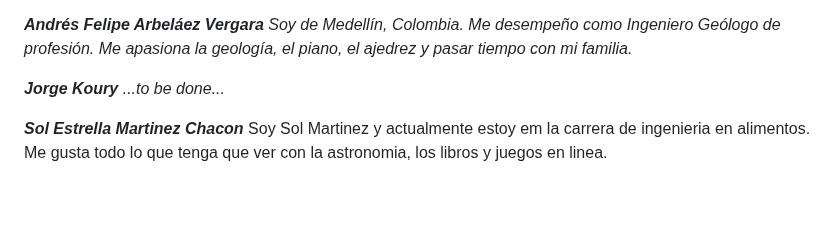
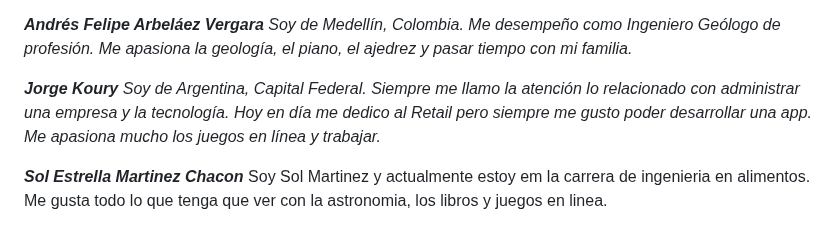
Before and after one commit to 0623CIFSNCN05LAED/grupo-05, a Markdown page: README.md, the part around the change. Rendered like a GitHub page; blank space fills up the shorter version.

Commit message:
Descripción breve de perfil

```diff
--- a/README.md
+++ b/README.md
@@ -21,7 +21,7 @@ Soy Claudio Vázquez he estudiado cosas muy diversas, trabajo en sistemas, me ap
 *Soy de Medellín, Colombia. Me desempeño como Ingeniero Geólogo de profesión. Me apasiona la geología, el piano, el ajedrez y pasar tiempo con mi familia.*
 
 ***Jorge Koury***
-*...to be done...*
+*Soy de Argentina, Capital Federal. Siempre me llamo la atención lo relacionado con administrar una empresa y la tecnología. Hoy en día me dedico al Retail pero siempre me gusto poder desarrollar una app. Me apasiona mucho los juegos en línea y trabajar.*
 
 ***Sol Estrella Martinez Chacon***
 Soy Sol Martinez y actualmente estoy em la carrera de ingenieria en alimentos. Me gusta todo lo que tenga que ver con la astronomia, los libros y juegos en linea.
```
